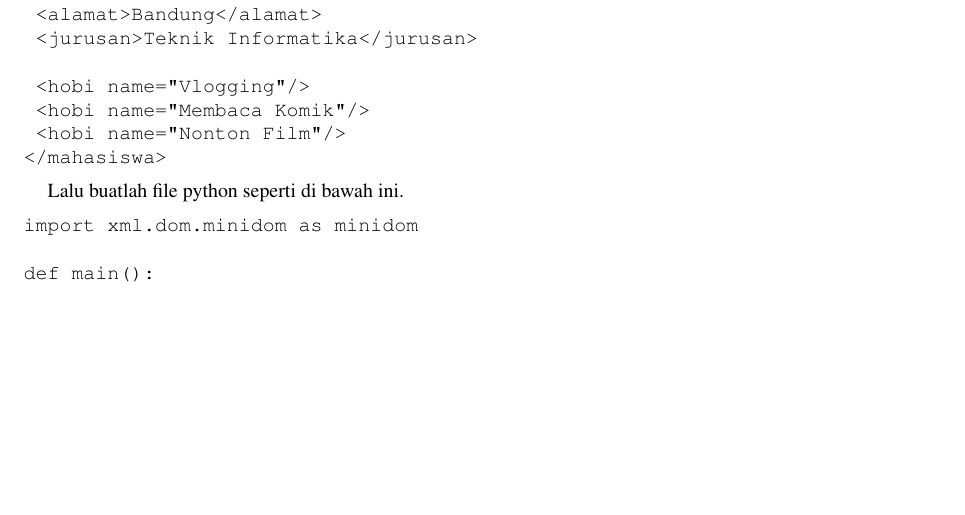
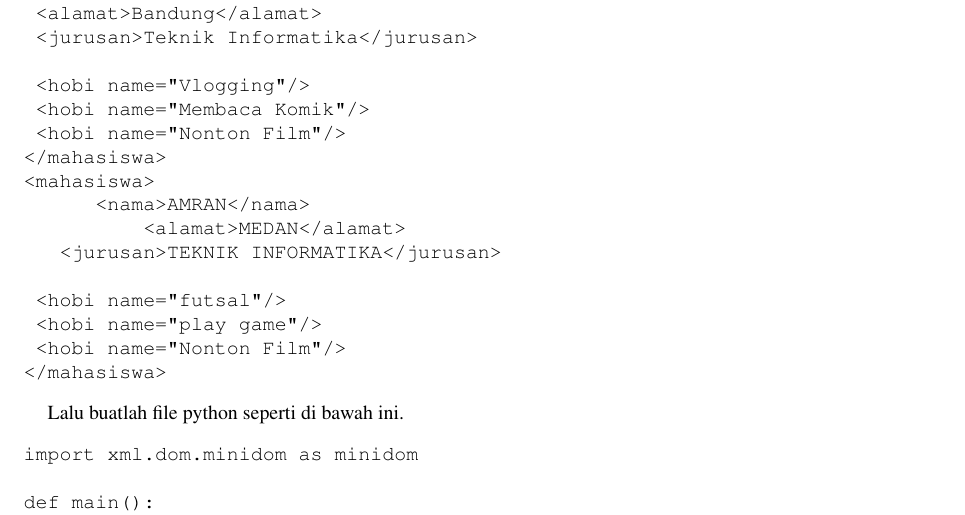
Before and after one commit to BukuInformatika/python, a LaTeX thesis (python.tex, which reads XMLProcessing.tex): part of page 270 of 304, cut so that both start at the same text, the shorter picture padded with empty space. Compiled offline with pdfLaTeX.

Commit message:
Update XMLProcessing.tex

```diff
--- a/XMLProcessing.tex
+++ b/XMLProcessing.tex
@@ -110,6 +110,15 @@ Pertama - tama buat lah file xml seperti di bawah ini
 
 	<hobi name="Vlogging"/>
 	<hobi name="Membaca Komik"/>
+	<hobi name="Nonton Film"/>
+</mahasiswa>
+<mahasiswa>
+      <nama>AMRAN</nama>
+          <alamat>MEDAN</alamat>
+	  <jurusan>TEKNIK INFORMATIKA</jurusan>
+
+	<hobi name="futsal"/>
+	<hobi name="play game"/>
 	<hobi name="Nonton Film"/>
 </mahasiswa>
 \end{verbatim}
```
